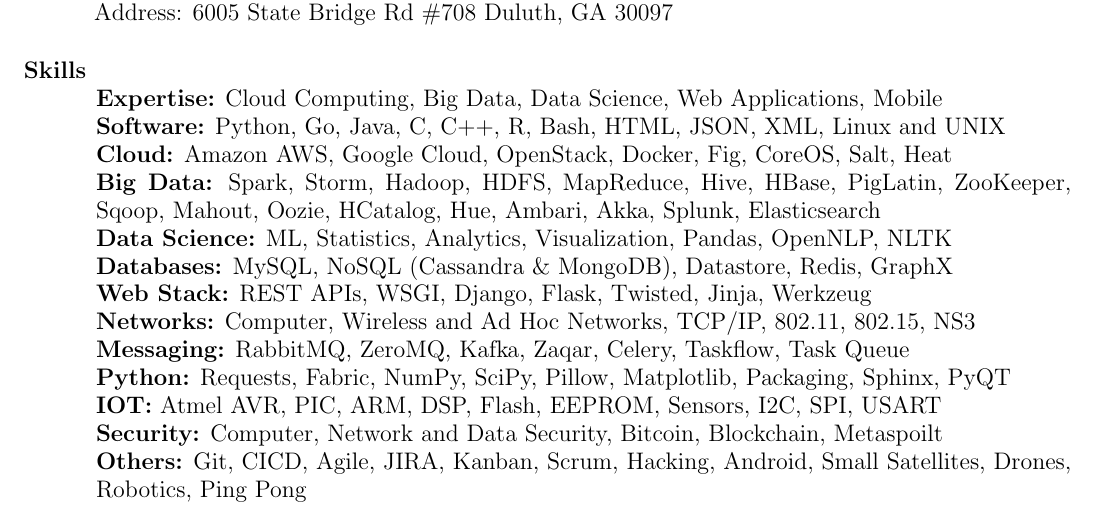
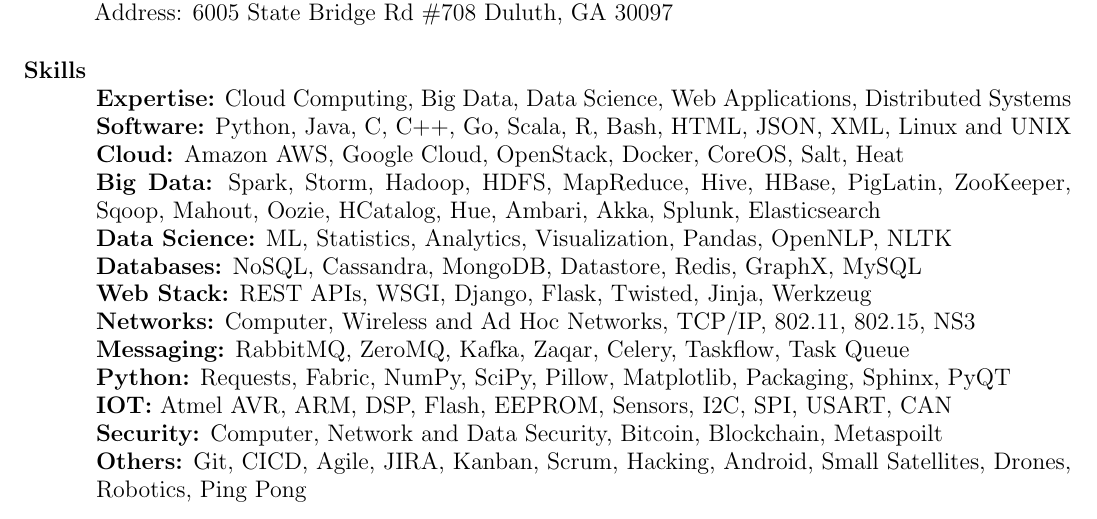
Before and after one commit to obulpathi/resume, a LaTeX CV (Obulpathi.tex): part of page 1 of 2, cut so that both start at the same text. Compiled offline with pdfLaTeX.

Commit message:
Minor changes

```diff
--- a/Obulpathi.tex
+++ b/Obulpathi.tex
@@ -60,17 +60,17 @@
 
 % Skills
 \section{\textsc{Skills}}
-{\bf Expertise:} Cloud Computing, Big Data, Data Science, Web Applications, Mobile
-\\ {\bf Software:} Python, Go, Java, C, C++, R, Bash, HTML, JSON, XML, Linux and UNIX
-\\ {\bf Cloud:} Amazon AWS, Google Cloud, OpenStack, Docker, Fig, CoreOS, Salt, Heat
+{\bf Expertise:} Cloud Computing, Big Data, Data Science, Web Applications, Distributed Systems
+\\ {\bf Software:} Python, Java, C, C++, Go, Scala, R, Bash, HTML, JSON, XML, Linux and UNIX
+\\ {\bf Cloud:} Amazon AWS, Google Cloud, OpenStack, Docker, CoreOS, Salt, Heat
 \\ {\bf Big Data:} Spark, Storm, Hadoop, HDFS, MapReduce, Hive, HBase, PigLatin, ZooKeeper, Sqoop, Mahout, Oozie, HCatalog, Hue, Ambari, Akka, Splunk, Elasticsearch
 \\ {\bf Data Science:} ML, Statistics, Analytics, Visualization, Pandas, OpenNLP, NLTK
-\\ {\bf Databases:} MySQL, NoSQL (Cassandra \& MongoDB), Datastore, Redis, GraphX
+\\ {\bf Databases:} NoSQL, Cassandra, MongoDB, Datastore, Redis, GraphX, MySQL
 \\ {\bf Web Stack:} REST APIs, WSGI, Django, Flask, Twisted, Jinja, Werkzeug
 \\ {\bf Networks:} Computer, Wireless and Ad Hoc Networks, TCP/IP, 802.11, 802.15, NS3
 \\ {\bf Messaging:} RabbitMQ, ZeroMQ, Kafka, Zaqar, Celery, Taskflow, Task Queue
 \\ {\bf Python:} Requests, Fabric, NumPy, SciPy, Pillow, Matplotlib, Packaging, Sphinx, PyQT
-\\ {\bf IOT:} Atmel AVR, PIC, ARM, DSP, Flash, EEPROM, Sensors, I2C, SPI, USART
+\\ {\bf IOT:} Atmel AVR, ARM, DSP, Flash, EEPROM, Sensors, I2C, SPI, USART, CAN
 \\ {\bf Security:} Computer, Network and Data Security, Bitcoin, Blockchain, Metaspoilt
 \\ {\bf Others:} Git, CICD, Agile, JIRA, Kanban, Scrum, Hacking, Android, Small Satellites, Drones, Robotics, Ping Pong
 
```
Also changed, not shown: 1 other file.
